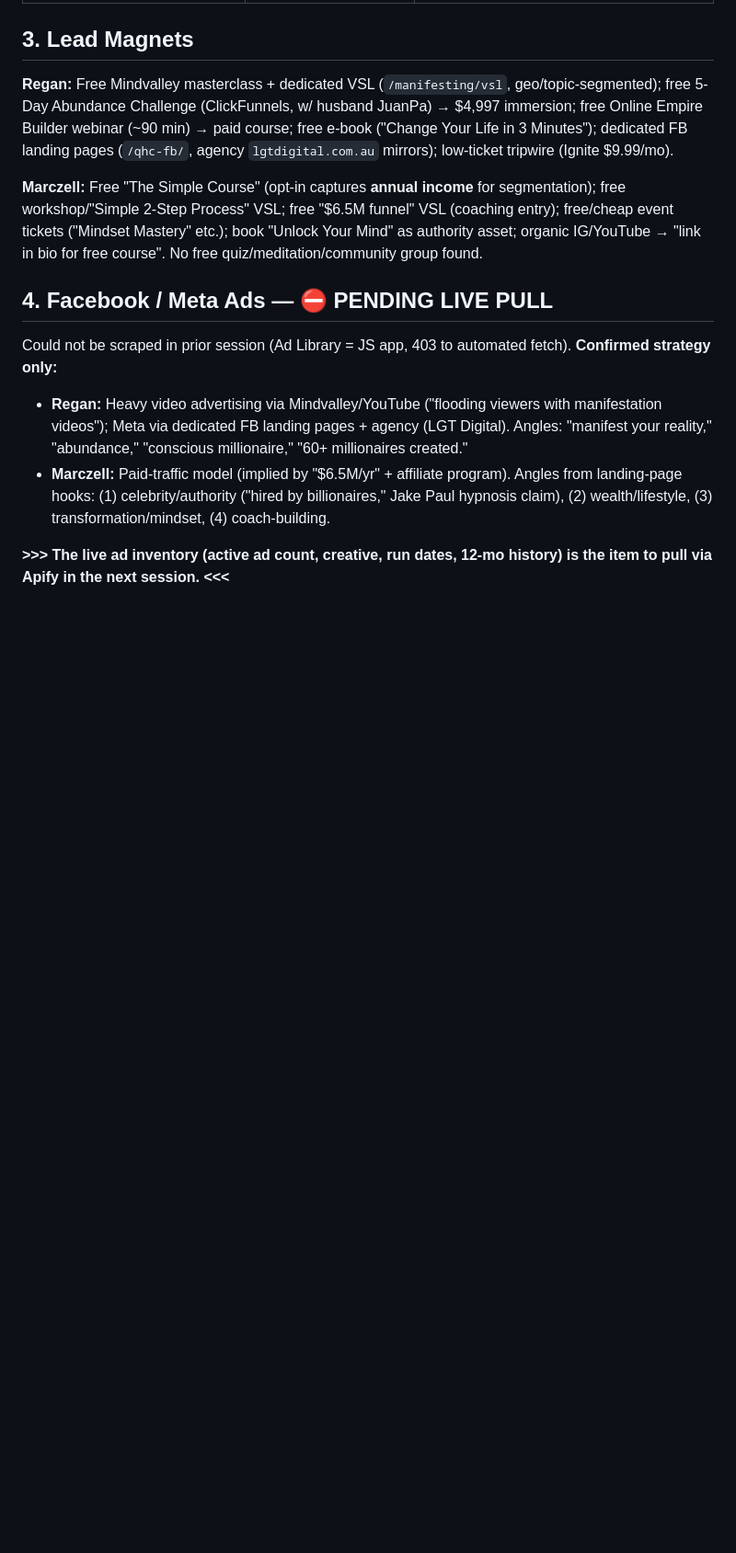
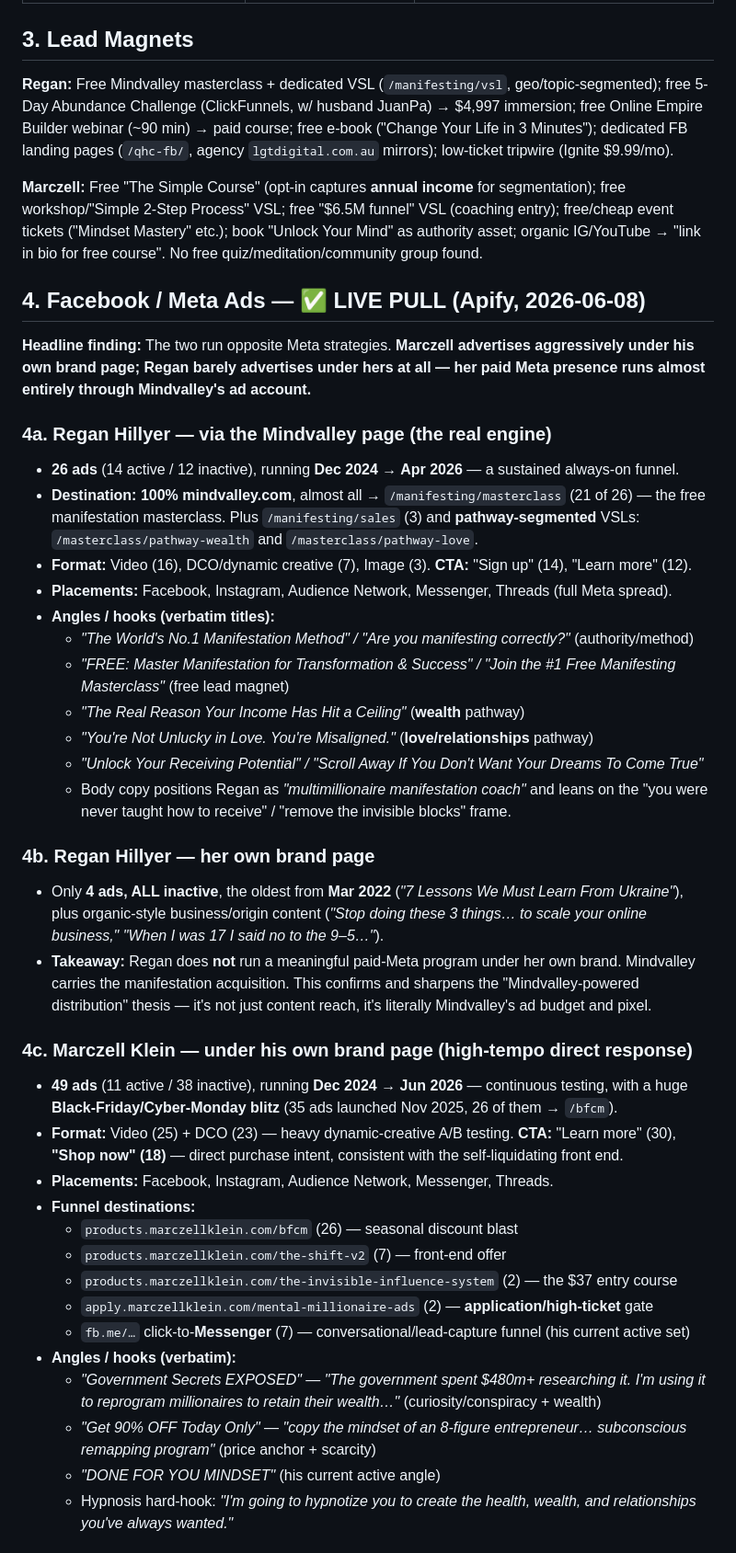
Before and after one commit to lukehawkins87/mybot, a Markdown page: coaching-deep-dive-regan-vs-marczell.md, the part around one of its changes. Shown at 92% size. GitHub-like rendering; blank space fills up the shorter version.

```diff
--- a/coaching-deep-dive-regan-vs-marczell.md
+++ b/coaching-deep-dive-regan-vs-marczell.md
@@ -74,16 +75,54 @@ free workshop/"Simple 2-Step Process" VSL; free "$6.5M funnel" VSL (coaching ent
 free/cheap event tickets ("Mindset Mastery" etc.); book "Unlock Your Mind" as authority asset;
 organic IG/YouTube → "link in bio for free course". No free quiz/meditation/community group found.
 
-## 4. Facebook / Meta Ads — ⛔ PENDING LIVE PULL
+## 4. Facebook / Meta Ads — ✅ LIVE PULL (Apify, 2026-06-08)
 
-Could not be scraped in prior session (Ad Library = JS app, 403 to automated fetch).
-**Confirmed strategy only:**
-- **Regan:** Heavy video advertising via Mindvalley/YouTube ("flooding viewers with manifestation videos");
-  Meta via dedicated FB landing pages + agency (LGT Digital). Angles: "manifest your reality," "abundance,"
-  "conscious millionaire," "60+ millionaires created."
-- **Marczell:** Paid-traffic model (implied by "$6.5M/yr" + affiliate program). Angles from landing-page hooks:
-  (1) celebrity/authority ("hired by billionaires," Jake Paul hypnosis claim), (2) wealth/lifestyle,
-  (3) transformation/mindset, (4) coach-building.
+**Headline finding:** The two run opposite Meta strategies. **Marczell advertises aggressively under
+his own brand page; Regan barely advertises under hers at all — her paid Meta presence runs almost
+entirely through Mindvalley's ad account.**
 
-**>>> The live ad inventory (active ad count, creative, run dates, 12-mo history) is the
-item to pull via Apify in the next session. <<<**
+### 4a. Regan Hillyer — via the **Mindvalley** page (the real engine)
+- **26 ads** (14 active / 12 inactive), running **Dec 2024 → Apr 2026** — a sustained always-on funnel.
+- **Destination: 100% mindvalley.com**, almost all → `/manifesting/masterclass` (21 of 26) — the free
+  manifestation masterclass. Plus `/manifesting/sales` (3) and **pathway-segmented** VSLs:
+  `/masterclass/pathway-wealth` and `/masterclass/pathway-love`.
+- **Format:** Video (16), DCO/dynamic creative (7), Image (3). **CTA:** "Sign up" (14), "Learn more" (12).
+- **Placements:** Facebook, Instagram, Audience Network, Messenger, Threads (full Meta spread).
+- **Angles / hooks (verbatim titles):**
+  - *"The World's No.1 Manifestation Method" / "Are you manifesting correctly?"* (authority/method)
+  - *"FREE: Master Manifestation for Transformation & Success" / "Join the #1 Free Manifesting Masterclass"* (free lead magnet)
+  - *"The Real Reason Your Income Has Hit a Ceiling"* (**wealth** pathway)
+  - *"You're Not Unlucky in Love. You're Misaligned."* (**love/relationships** pathway)
+  - *"Unlock Your Receiving Potential" / "Scroll Away If You Don't Want Your Dreams To Come True"*
+  - Body copy positions Regan as *"multimillionaire manifestation coach"* and leans on the
+    "you were never taught how to receive" / "remove the invisible blocks" frame.
+
+### 4b. Regan Hillyer — her **own** brand page
+- Only **4 ads, ALL inactive**, the oldest from **Mar 2022** (*"7 Lessons We Must Learn From Ukraine"*),
+  plus organic-style business/origin content (*"Stop doing these 3 things… to scale your online business,"*
+  *"When I was 17 I said no to the 9–5…"*).
+- **Takeaway:** Regan does **not** run a meaningful paid-Meta program under her own brand. Mindvalley
+  carries the manifestation acquisition. This confirms and sharpens the "Mindvalley-powered distribution"
+  thesis — it's not just content reach, it's literally Mindvalley's ad budget and pixel.
+
+### 4c. Marczell Klein — under his **own** brand page (high-tempo direct response)
+- **49 ads** (11 active / 38 inactive), running **Dec 2024 → Jun 2026** — continuous testing, with a
+  huge **Black-Friday/Cyber-Monday blitz** (35 ads launched Nov 2025, 26 of them → `/bfcm`).
+- **Format:** Video (25) + DCO (23) — heavy dynamic-creative A/B testing. **CTA:** "Learn more" (30),
+  **"Shop now" (18)** — direct purchase intent, consistent with the self-liquidating front end.
+- **Placements:** Facebook, Instagram, Audience Network, Messenger, Threads.
+- **Funnel destinations:**
+  - `products.marczellklein.com/bfcm` (26) — seasonal discount blast
+  - `products.marczellklein.com/the-shift-v2` (7) — front-end offer
+  - `products.marczellklein.com/the-invisible-influence-system` (2) — the $37 entry course
+  - `apply.marczellklein.com/mental-millionaire-ads` (2) — **application/high-ticket** gate
+  - `fb.me/…` click-to-**Messenger** (7) — conversational/lead-capture funnel (his current active set)
+- **Angles / hooks (verbatim):**
+  - *"Government Secrets EXPOSED"* — *"The government spent $480m+ researching it. I'm using it to
+    reprogram millionaires to retain their wealth…"* (curiosity/conspiracy + wealth)
+  - *"Get 90% OFF Today Only"* — *"copy the mindset of an 8-figure entrepreneur… subconscious remapping
+    program"* (price anchor + scarcity)
+  - *"DONE FOR YOU MINDSET"* (his current active angle)
+  - Hypnosis hard-hook: *"I'm going to hypnotize you to create the health, wealth, and relationships
+    you've always wanted."*
+
```
Also changed, not shown: other parts of coaching-deep-dive-regan-vs-marczell.md (+32 -13 lines).
